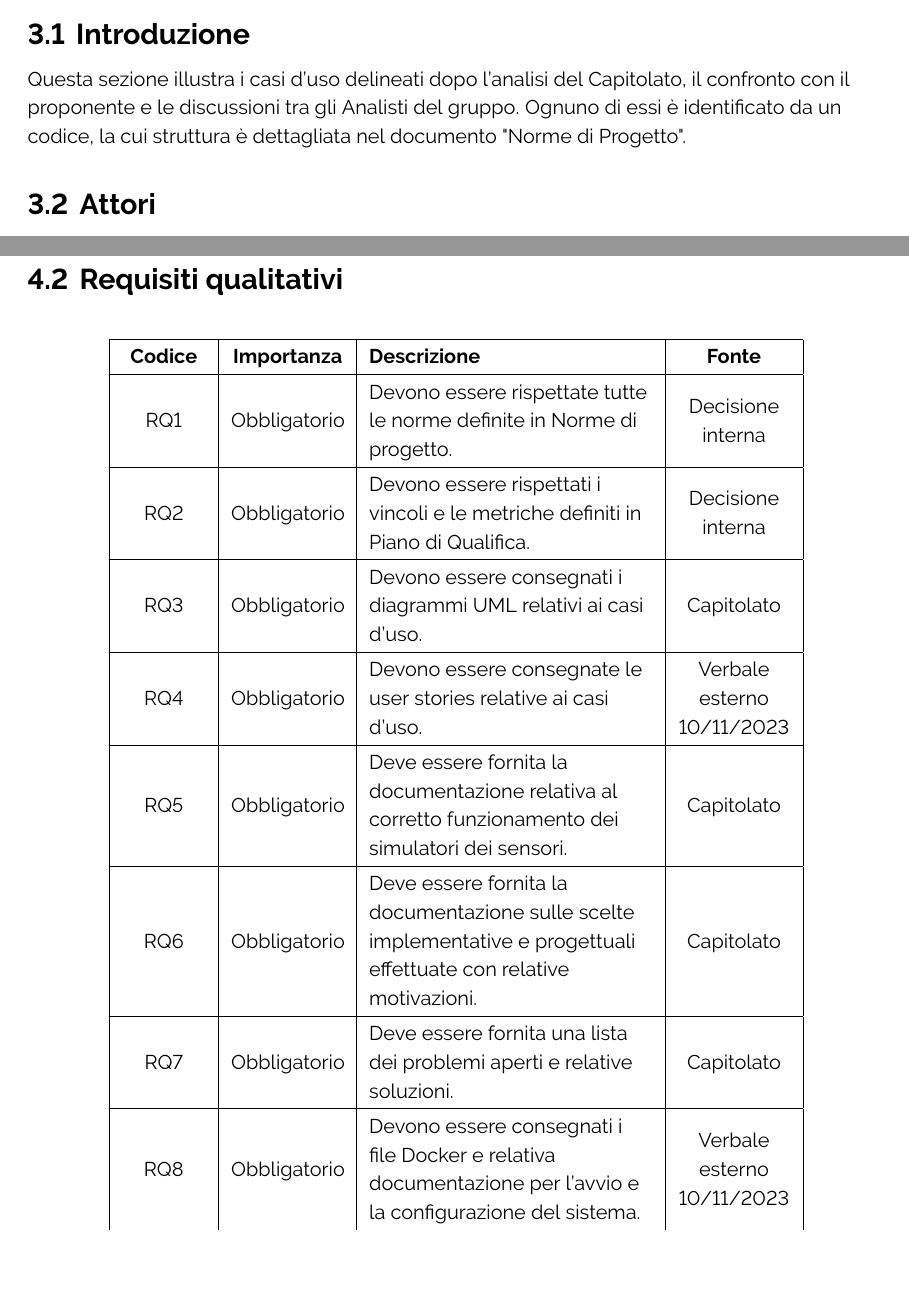
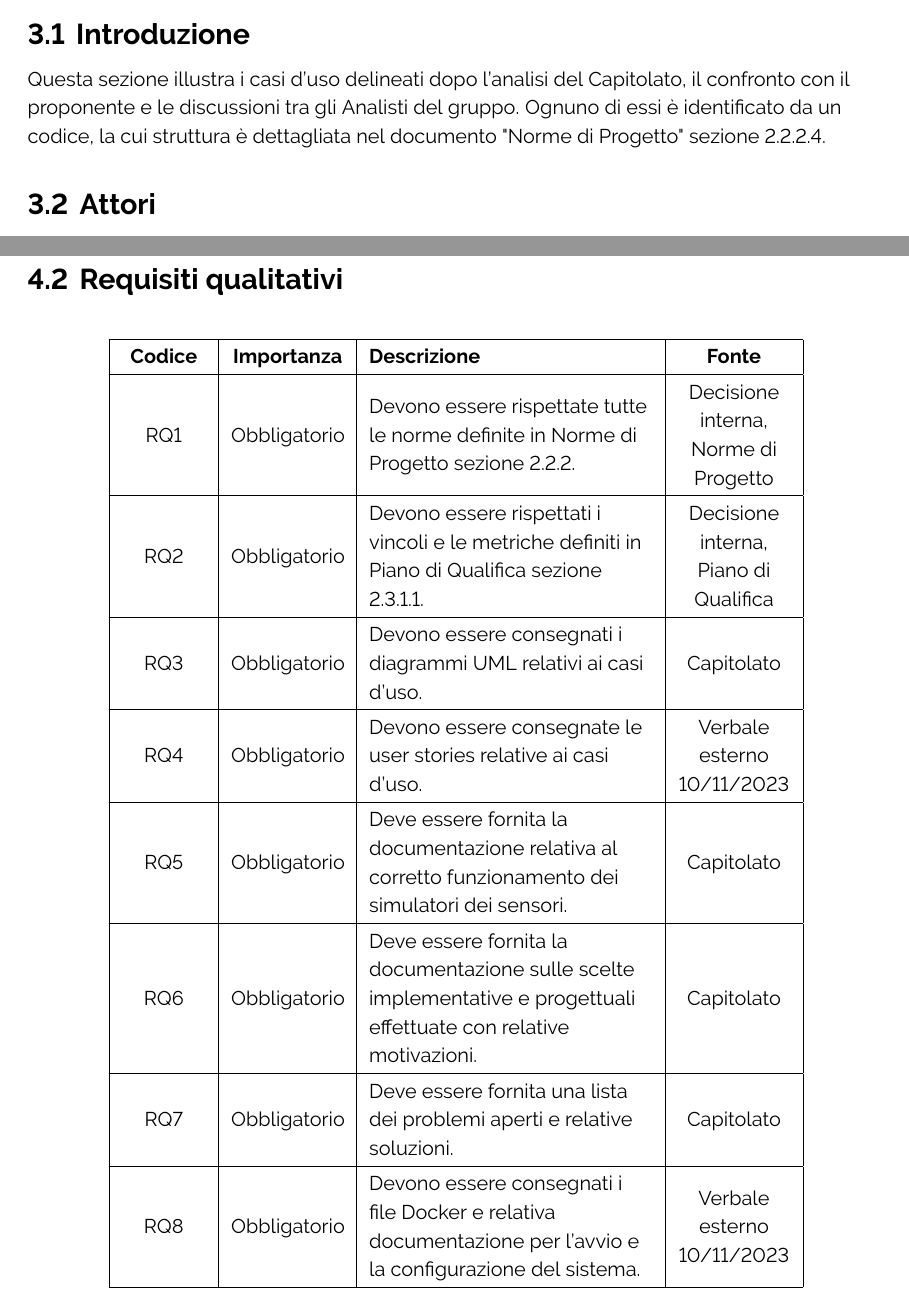
Before and after one commit to ByteOps-swe/Sorgente-documenti, a LaTeX document (RTB/Analisi_dei_requisiti_v0.8.2.tex, which reads RTB/Sottosezioni/Analisi_dei_requisiti/Introduzione.tex, RTB/Sottosezioni/Analisi_dei_requisiti/Requisiti_qualitativi.tex): two parts of pages 12 and 72 of 81, joined at a grey line, cut so that both start at the same text, the shorter picture padded with empty space. Compiled offline with pdfLaTeX.

Commit message:
Aggiunto le sezioni menzionato da AdR

```diff
--- a/RTB/Sottosezioni/Analisi_dei_requisiti/Introduzione.tex
+++ b/RTB/Sottosezioni/Analisi_dei_requisiti/Introduzione.tex
@@ -1,2 +1,2 @@
 \subsection{Introduzione}
-Questa sezione illustra i casi d'uso delineati dopo l'analisi del Capitolato, il confronto con il proponente e le discussioni tra gli Analisti del gruppo. Ognuno di essi è identificato da un codice, la cui struttura è dettagliata nel documento "Norme di Progetto".
+Questa sezione illustra i casi d'uso delineati dopo l'analisi del Capitolato, il confronto con il proponente e le discussioni tra gli Analisti del gruppo. Ognuno di essi è identificato da un codice, la cui struttura è dettagliata nel documento "Norme di Progetto" sezione 2.2.2.4.
--- a/RTB/Sottosezioni/Analisi_dei_requisiti/Requisiti_qualitativi.tex
+++ b/RTB/Sottosezioni/Analisi_dei_requisiti/Requisiti_qualitativi.tex
@@ -6,11 +6,11 @@
 
     %RQ1
     \hline
-    \stepcounter{rowcounter} RQ\arabic{rowcounter} & Obbligatorio & Devono essere rispettate tutte le norme definite in Norme di progetto. & Decisione interna \\
+    \stepcounter{rowcounter} RQ\arabic{rowcounter} & Obbligatorio & Devono essere rispettate tutte le norme definite in Norme di Progetto sezione 2.2.2. & Decisione interna, Norme di Progetto\\
 
     %RQ2
     \hline
-    \stepcounter{rowcounter} RQ\arabic{rowcounter} & Obbligatorio & Devono essere rispettati i vincoli e le metriche definiti in Piano di Qualifica. & Decisione interna \\
+    \stepcounter{rowcounter} RQ\arabic{rowcounter} & Obbligatorio & Devono essere rispettati i vincoli e le metriche definiti in Piano di Qualifica sezione 2.3.1.1. & Decisione interna, Piano di Qualifica \\
 
     %RQ3
     \hline
```
